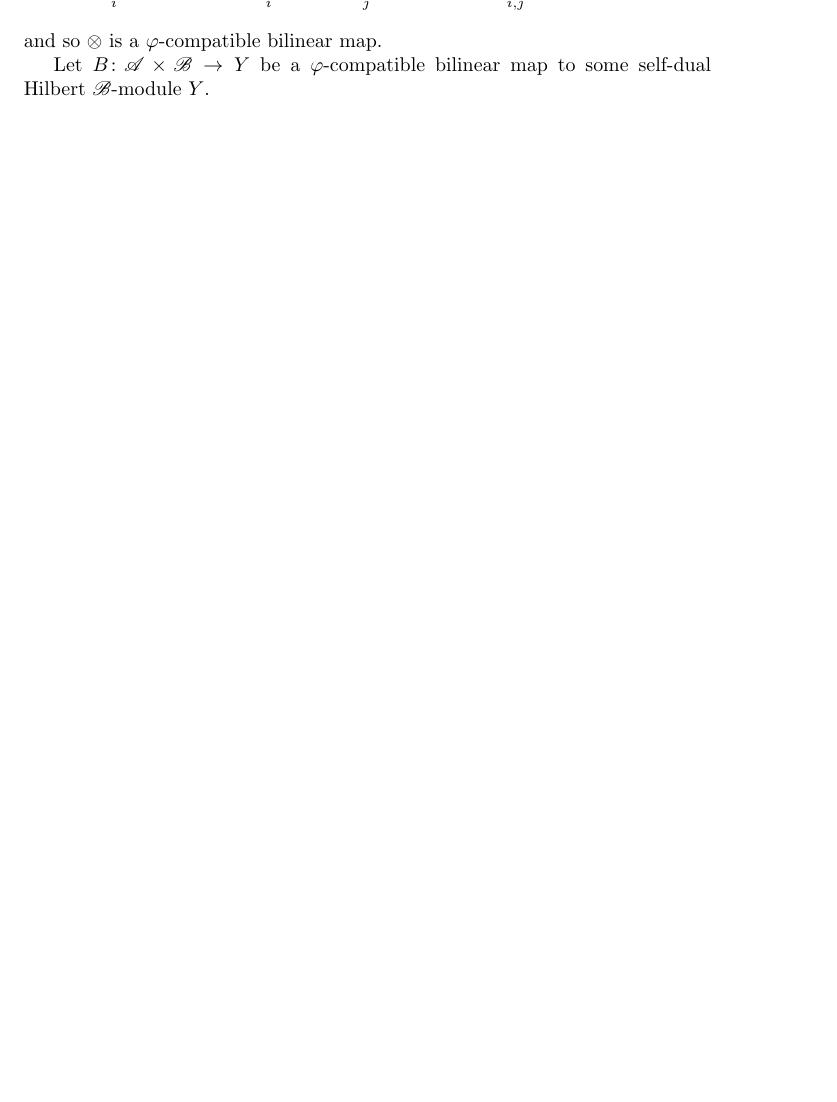
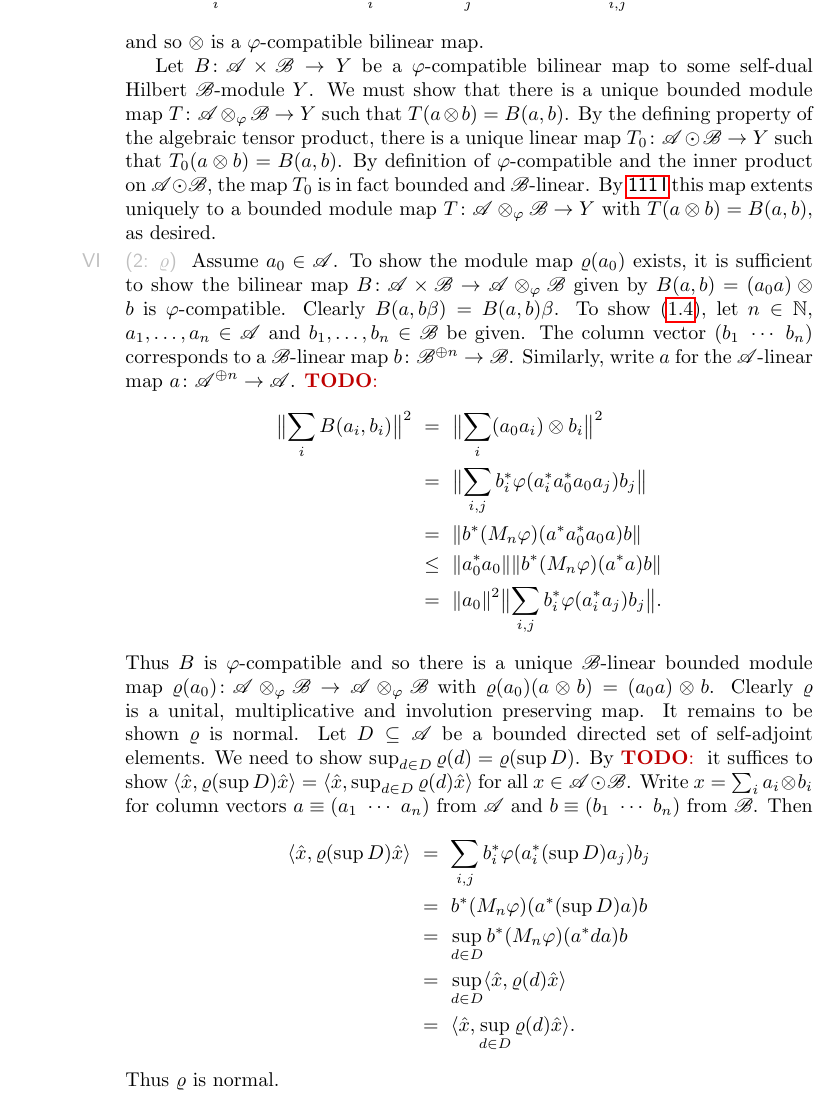
Before and after one commit to westerbaan/theses, a LaTeX document (dils.tex): part of page 21 of 21 before the commit and part of page 22 of 22 after it, cut so that both start at the same text, the shorter picture padded with empty space. Compiled offline with pdfLaTeX.

Commit message:
dils: work work

```diff
--- a/dils.tex
+++ b/dils.tex
@@ -2274,7 +2331,71 @@ and so~$\otimes$ is a~$\varphi$-compatible bilinear map.
 Let~$B \colon \scrA \times \scrB \to Y$
     be a~$\varphi$-compatible
     bilinear map to some self-dual Hilbert~$\scrB$-module~$Y$.
-
+We must show that there is a unique bounded module
+    map~$T \colon \scrA \otimes_\varphi \scrB \to Y$
+    such that~$T(a\otimes b) = B(a,b)$.
+By the defining property of the algebraic
+    tensor product, there is a unique linear
+    map~$T_0\colon \scrA \odot \scrB \to Y$
+    such that~$T_0(a\otimes b) = B(a,b)$.
+By definition of~$\varphi$-compatible
+    and the inner product on~$\scrA\odot \scrB$,
+    the map~$T_0$ is in fact bounded and~$\scrB$-linear.
+By \sref{selfdual-completion-univ}
+    this map extents uniquely
+    to a bounded module map~$T \colon \scrA \otimes_\varphi \scrB \to Y$
+    with~$T(a\otimes b) = B(a,b)$, as desired.
+\end{point}
+\begin{point}{2: $\varrho$}%
+Assume~$a_0 \in \scrA$.
+To show the module map~$\varrho(a_0)$ exists,
+    it is sufficient to show the bilinear
+    map~$B\colon \scrA \times \scrB \to \scrA \otimes_\varphi \scrB$
+    given by~$B(a,b) = (a_0a)\otimes b$ is $\varphi$-compatible.
+Clearly~$B(a,b \beta) = B(a,b)\beta$.
+To show \eqref{phi-compatible},
+    let~$n \in \N$, $a_1, \ldots, a_n \in \scrA$
+    and~$b_1, \ldots, b_n \in \scrB$
+    be given.
+The column vector
+    $(b_1\ \cdots \ b_n)$
+    corresponds to a~$\scrB$-linear map~$b\colon \scrB^{\oplus n} \to \scrB$.
+    Similarly, write~$a$ for the~$\scrA$-linear
+    map~$a\colon \scrA^{\oplus n} \to \scrA$. \TODO{}
+\begin{align*}
+    \bigl\| \sum_i B(a_i,b_i) \bigr\|^2
+    & \ =\  \bigl\| \sum_i (a_0 a_i) \otimes b_i \bigr\|^2 \\
+    & \ =\  \bigl\| \sum_{i,j} b_i^* \varphi(a_i^* a_0^* a_0 a_j)b_j\bigr\| \\
+    & \ =\   \| b^* (M_n \varphi) (a^*a_0^*a_0a) b\| \\
+    &\  \leq\  \|a_0^*a_0\| \|b^* (M_n \varphi) (a^*a) b\| \\
+    & \ =\  \|a_0\|^2  \bigl\| \sum_{i,j} b_i^* \varphi(a_i^*a_j)b_j\bigr\|.
+\end{align*}
+Thus~$B$ is~$\varphi$-compatible
+    and so there is a unique~$\scrB$-linear bounded module
+    map~$\varrho(a_0)\colon \scrA \otimes_\varphi \scrB
+            \to \scrA \otimes_\varphi \scrB$
+            with~$\varrho(a_0) (a\otimes b) = (a_0 a) \otimes b$.
+Clearly~$\varrho$ is a unital, multiplicative and involution preserving map.
+It remains to be shown~$\varrho$ is normal.
+Let~$D \subseteq \scrA$ be a bounded directed set of self-adjoint elements.
+We need to show~$\sup_{d \in D} \varrho(d) = \varrho(\sup D)$.
+By \TODO{}
+it suffices to show~$\left<\hat{x}, \varrho(\sup D)\hat{x}\right>
+= \left<\hat{x},\sup_{d \in D} \varrho(d)\hat{x}\right>$
+for all~$x \in \scrA \odot \scrB$.
+Write~$x = \sum_i a_i \otimes b_i$
+for column vectors~$a \equiv(a_1\ \cdots\ a_n)$ from~$\scrA$
+and~$b\equiv(b_1\ \cdots\ b_n)$ from~$\scrB$.
+Then
+\begin{align*}
+    \langle \hat{x}, \varrho(\sup D) \hat{x} \rangle
+    & \ =\  \sum_{i,j} b_i^* \varphi(a_i^* (\sup D) a_j) b_j \\
+        & \ =\  b^* (M_n \varphi) (a^* (\sup D) a) b\\
+    & \ =\  \sup_{d \in D} b^* (M_n \varphi) (a^* d a) b \\
+    & \ =\ \sup_{d \in D} \langle \hat{x}, \varrho(d) \hat{x} \rangle \\
+    & \ =\ \langle \hat{x}, \sup_{d \in D} \varrho(d) \hat{x} \rangle.
+\end{align*}
+Thus~$\varrho$ is normal.
 \end{point}
 \end{point}
 \end{point}
```
Also changed, not shown: dils.tex (65 more changed lines).
